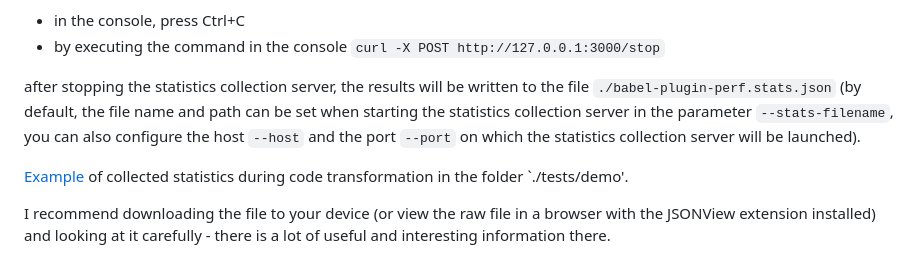
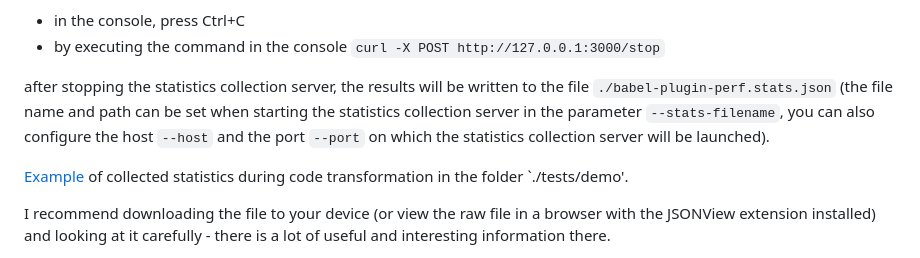
Before and after one commit to budarin/babel-preset-perf, a Markdown page: README.md, the part around the change. GitHub-like rendering.

```diff
--- a/README.md
+++ b/README.md
@@ -202,7 +202,7 @@ and after building the project, stop the statistics collection server in one of
 -   in the console, press Ctrl+C
 -   by executing the command in the console `curl -X POST http://127.0.0.1:3000/stop`
 
-after stopping the statistics collection server, the results will be written to the file `./babel-plugin-perf.stats.json` (by default, the file name and path can be set when starting the statistics collection server in the parameter `--stats-filename`, you can also configure the host `--host` and the port `--port` on which the statistics collection server will be launched).
+after stopping the statistics collection server, the results will be written to the file `./babel-plugin-perf.stats.json` (the file name and path can be set when starting the statistics collection server in the parameter `--stats-filename`, you can also configure the host `--host` and the port `--port` on which the statistics collection server will be launched).
 
 <a href="./babel-plugin-perf.stats.json" target="_blank" rel="noopener noreferrer">Example</a> of collected statistics during code transformation in the folder `./tests/demo'.
 
```
Also changed, not shown: README.ru.md (+1 -1 lines).
